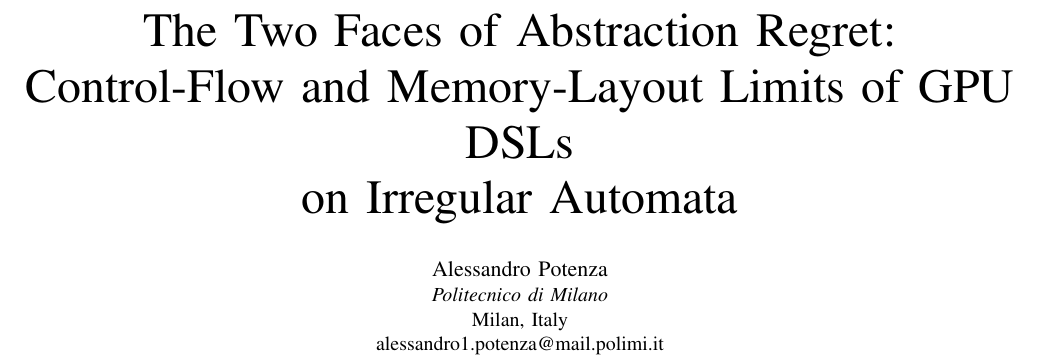
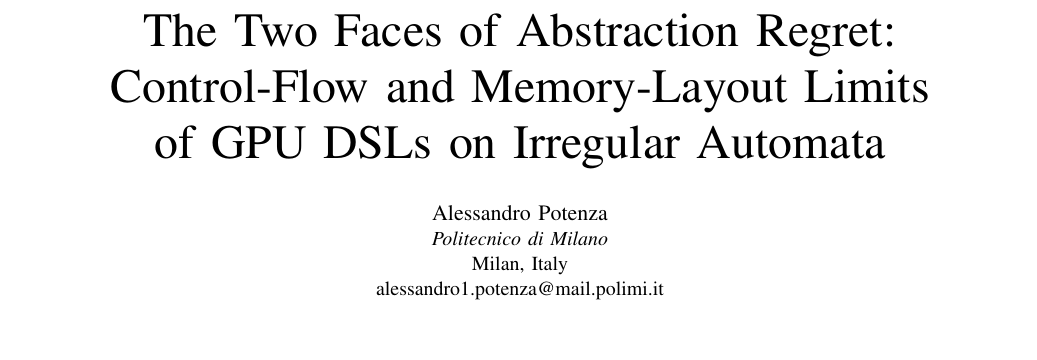
Before and after one commit to alepot55/gpufsm, a LaTeX paper (paper/gpufsm.tex): part of page 1 of 8, cut so that both start at the same text, the shorter picture padded with empty space. Compiled offline with pdfLaTeX; a missing font is replaced by an installed copy or a similar font; a LaTeX package or settings file that is missing is left out.

Commit message:
fix(paper): rebalance title line breaks so 'DSLs' is not orphaned
Title wrapped 'GPU DSLs' onto its own line; rebalanced manual breaks to
'...Memory-Layout Limits / of GPU DSLs on Irregular Automata' in both versions.
HPEC body stays 6pp (ref [1] on p.6), 0 overfull.

```diff
--- a/paper/gpufsm.tex
+++ b/paper/gpufsm.tex
@@ -16,8 +16,8 @@
 \begin{document}
 
 \title{The Two Faces of Abstraction Regret:\\
-Control-Flow and Memory-Layout Limits of GPU DSLs\\
-on Irregular Automata}
+Control-Flow and Memory-Layout Limits\\
+of GPU DSLs on Irregular Automata}
 
 \author{\IEEEauthorblockN{Alessandro Potenza}
 \IEEEauthorblockA{\textit{Politecnico di Milano}\\
```
Also changed, not shown: paper/gpufsm_hpec.tex (+2 -2 lines), paper/gpufsm.pdf, paper/gpufsm_hpec.pdf.
